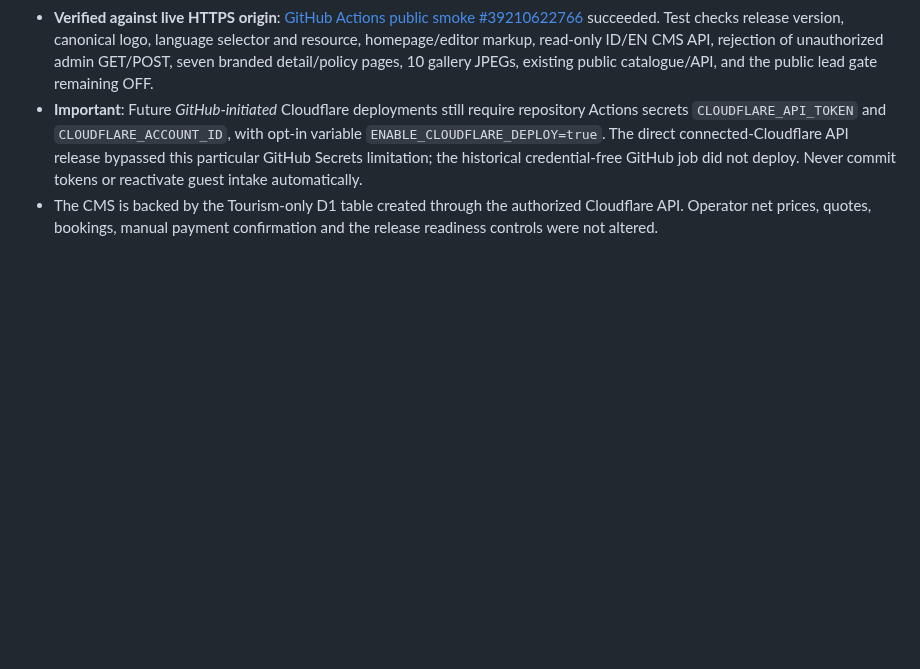
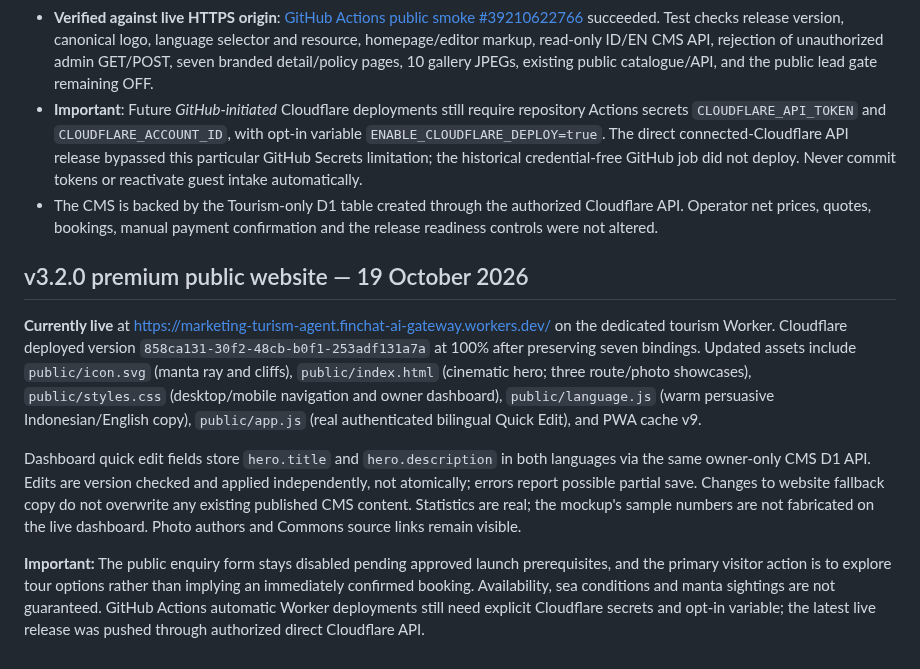
Before and after one commit to rama160/Marketing-turism, a Markdown page: README.md, the part around the change. Rendered like a GitHub page; blank space fills up the shorter version.

Commit message:
docs: record verified live premium tourism redesign v3.2.0 and honest launch gates

```diff
--- a/README.md
+++ b/README.md
@@ -106,3 +106,11 @@ The ten CC-licensed JPEGs are already committed at `public/photos/*.jpg`. Cloudf
 - **Verified against live HTTPS origin**: [GitHub Actions public smoke #39210622766](https://github.com/rama160/Marketing-turism/actions/runs/39210622766) succeeded. Test checks release version, canonical logo, language selector and resource, homepage/editor markup, read-only ID/EN CMS API, rejection of unauthorized admin GET/POST, seven branded detail/policy pages, 10 gallery JPEGs, existing public catalogue/API, and the public lead gate remaining OFF.
 - **Important**: Future *GitHub-initiated* Cloudflare deployments still require repository Actions secrets `CLOUDFLARE_API_TOKEN` and `CLOUDFLARE_ACCOUNT_ID`, with opt-in variable `ENABLE_CLOUDFLARE_DEPLOY=true`. The direct connected-Cloudflare API release bypassed this particular GitHub Secrets limitation; the historical credential-free GitHub job did not deploy. Never commit tokens or reactivate guest intake automatically.
 - The CMS is backed by the Tourism-only D1 table created through the authorized Cloudflare API. Operator net prices, quotes, bookings, manual payment confirmation and the release readiness controls were not altered.
+
+## v3.2.0 premium public website — 19 October 2026
+
+**Currently live** at https://marketing-turism-agent.finchat-ai-gateway.workers.dev/ on the dedicated tourism Worker. Cloudflare deployed version `858ca131-30f2-48cb-b0f1-253adf131a7a` at 100% after preserving seven bindings. Updated assets include `public/icon.svg` (manta ray and cliffs), `public/index.html` (cinematic hero; three route/photo showcases), `public/styles.css` (desktop/mobile navigation and owner dashboard), `public/language.js` (warm persuasive Indonesian/English copy), `public/app.js` (real authenticated bilingual Quick Edit), and PWA cache v9.
+
+Dashboard quick edit fields store `hero.title` and `hero.description` in both languages via the same owner-only CMS D1 API. Edits are version checked and applied independently, not atomically; errors report possible partial save. Changes to website fallback copy do not overwrite any existing published CMS content. Statistics are real; the mockup's sample numbers are not fabricated on the live dashboard. Photo authors and Commons source links remain visible.
+
+**Important:** The public enquiry form stays disabled pending approved launch prerequisites, and the primary visitor action is to explore tour options rather than implying an immediately confirmed booking. Availability, sea conditions and manta sightings are not guaranteed. GitHub Actions automatic Worker deployments still need explicit Cloudflare secrets and opt-in variable; the latest live release was pushed through authorized direct Cloudflare API.
```
